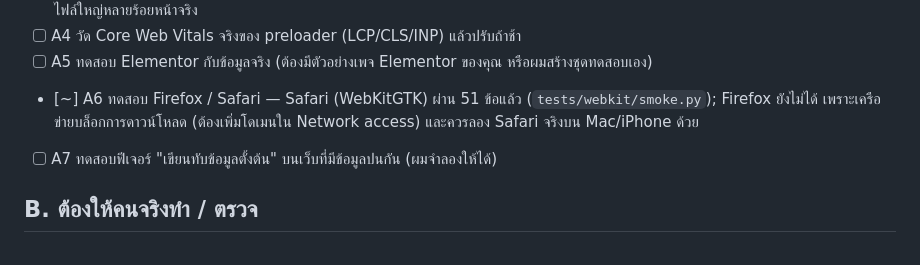
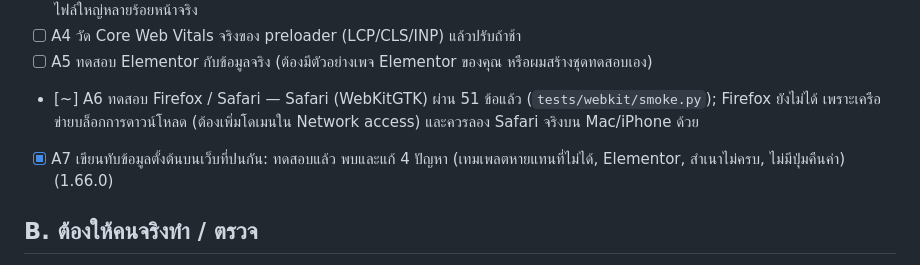
Before and after one commit to kittiphunr/MCUPR-WORDPRESS-Theme, a Markdown page: งานค้าง-checklist.md, the part around the change. Drawn GitHub-style.

Commit message:
Checklist: A7 done

```diff
--- a/งานค้าง-checklist.md
+++ b/งานค้าง-checklist.md
@@ -9,7 +9,7 @@
 - [ ] A4 วัด Core Web Vitals จริงของ preloader (LCP/CLS/INP) แล้วปรับถ้าช้า
 - [ ] A5 ทดสอบ Elementor กับข้อมูลจริง (ต้องมีตัวอย่างเพจ Elementor ของคุณ หรือผมสร้างชุดทดสอบเอง)
 - [~] A6 ทดสอบ Firefox / Safari — Safari (WebKitGTK) ผ่าน 51 ข้อแล้ว (`tests/webkit/smoke.py`); Firefox ยังไม่ได้ เพราะเครือข่ายบล็อกการดาวน์โหลด (ต้องเพิ่มโดเมนใน Network access) และควรลอง Safari จริงบน Mac/iPhone ด้วย
-- [ ] A7 ทดสอบฟีเจอร์ "เขียนทับข้อมูลตั้งต้น" บนเว็บที่มีข้อมูลปนกัน (ผมจำลองให้ได้)
+- [x] A7 เขียนทับข้อมูลตั้งต้นบนเว็บที่ปนกัน: ทดสอบแล้ว พบและแก้ 4 ปัญหา (เทมเพลตหายแทนที่ไม่ได้, Elementor, สำเนาไม่ครบ, ไม่มีปุ่มคืนค่า) (1.66.0)
 
 ## B. ต้องให้คนจริงทำ / ตรวจ
 - [ ] B1 ให้เจ้าของภาษาตรวจสตริงจีน (中文) และญี่ปุ่น (日本語) หลายสิบข้อความ
```
